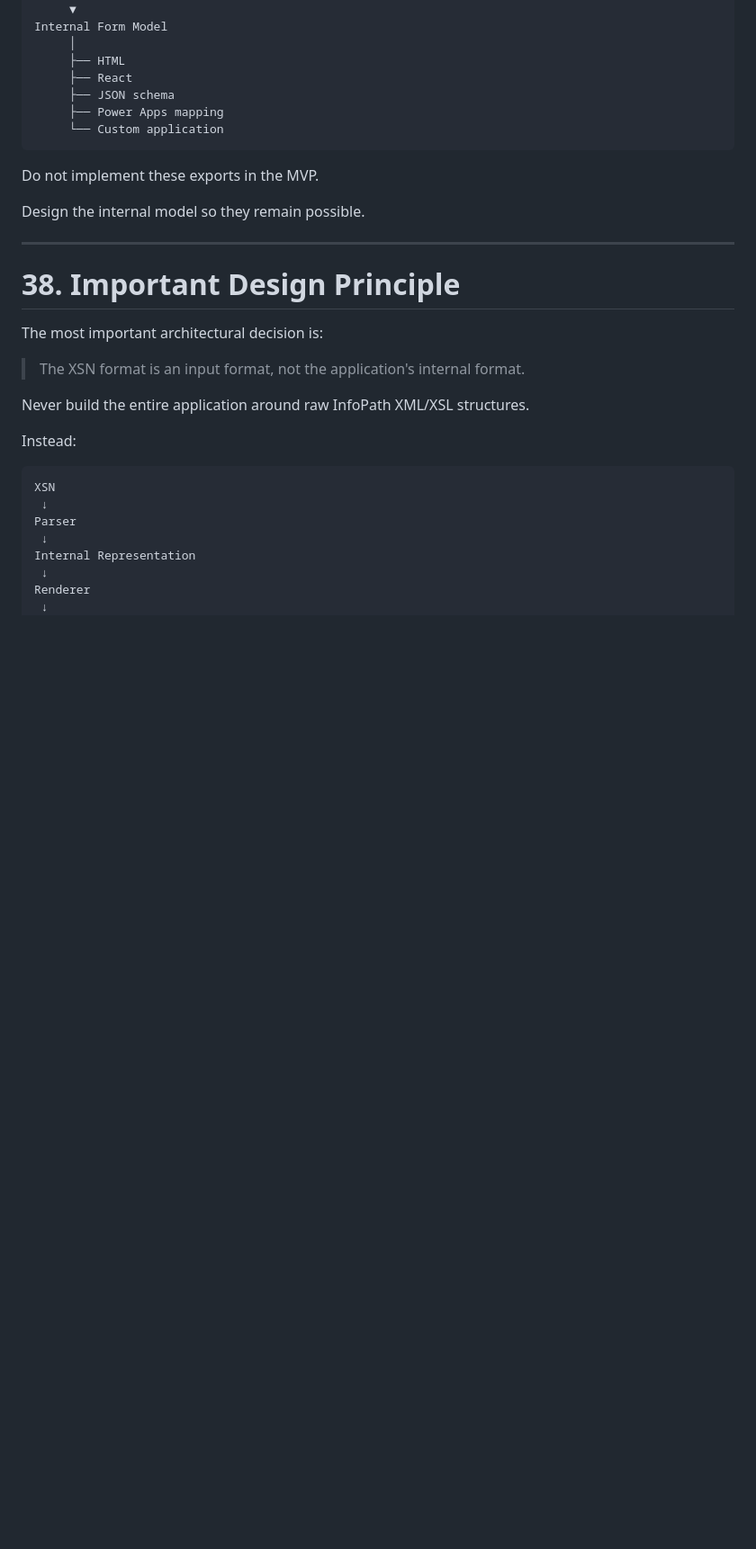
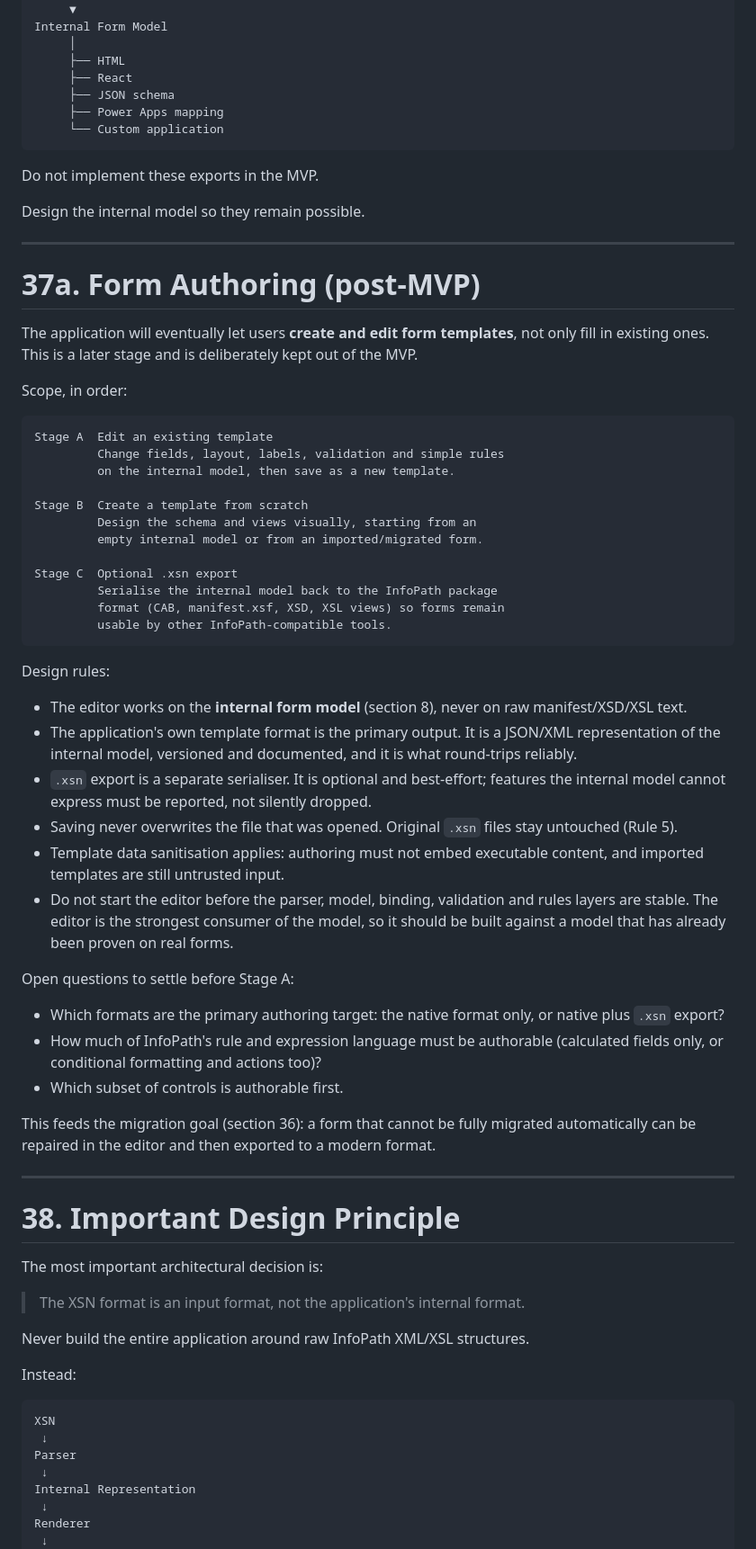
Before and after one commit to nobrega8/XSNium, a Markdown page: plan.md, the part around one of its changes. Shown at 90% size. Drawn GitHub-style; blank space fills up the shorter version.

Commit message:
Plan: add form authoring as a post-MVP stage
Document creating and editing templates as section 37a and Phase 16:
edit an existing template, create from scratch, and optional .xsn
export, all built on the internal model and always saving to a new
file. Update the non-goals and Rule 5 to match.

````diff
--- a/plan.md
+++ b/plan.md
@@ -1241,6 +1252,46 @@ Design the internal model so they remain possible.
 
 ---
 
+# 37a. Form Authoring (post-MVP)
+
+The application will eventually let users **create and edit form templates**, not only fill in existing ones. This is a later stage and is deliberately kept out of the MVP.
+
+Scope, in order:
+
+```text
+Stage A  Edit an existing template
+         Change fields, layout, labels, validation and simple rules
+         on the internal model, then save as a new template.
+
+Stage B  Create a template from scratch
+         Design the schema and views visually, starting from an
+         empty internal model or from an imported/migrated form.
+
+Stage C  Optional .xsn export
+         Serialise the internal model back to the InfoPath package
+         format (CAB, manifest.xsf, XSD, XSL views) so forms remain
+         usable by other InfoPath-compatible tools.
+```
+
+Design rules:
+
+* The editor works on the **internal form model** (section 8), never on raw manifest/XSD/XSL text.
+* The application's own template format is the primary output. It is a JSON/XML representation of the internal model, versioned and documented, and it is what round-trips reliably.
+* `.xsn` export is a separate serialiser. It is optional and best-effort; features the internal model cannot express must be reported, not silently dropped.
+* Saving never overwrites the file that was opened. Original `.xsn` files stay untouched (Rule 5).
+* Template data sanitisation applies: authoring must not embed executable content, and imported templates are still untrusted input.
+* Do not start the editor before the parser, model, binding, validation and rules layers are stable. The editor is the strongest consumer of the model, so it should be built against a model that has already been proven on real forms.
+
+Open questions to settle before Stage A:
+
+* Which formats are the primary authoring target: the native format only, or native plus `.xsn` export?
+* How much of InfoPath's rule and expression language must be authorable (calculated fields only, or conditional formatting and actions too)?
+* Which subset of controls is authorable first.
+
+This feeds the migration goal (section 36): a form that cannot be fully migrated automatically can be repaired in the editor and then exported to a modern format.
+
+---
+
 # 38. Important Design Principle
 
 The most important architectural decision is:
````
Also changed, not shown: other parts of plan.md (+13 -2 lines).
